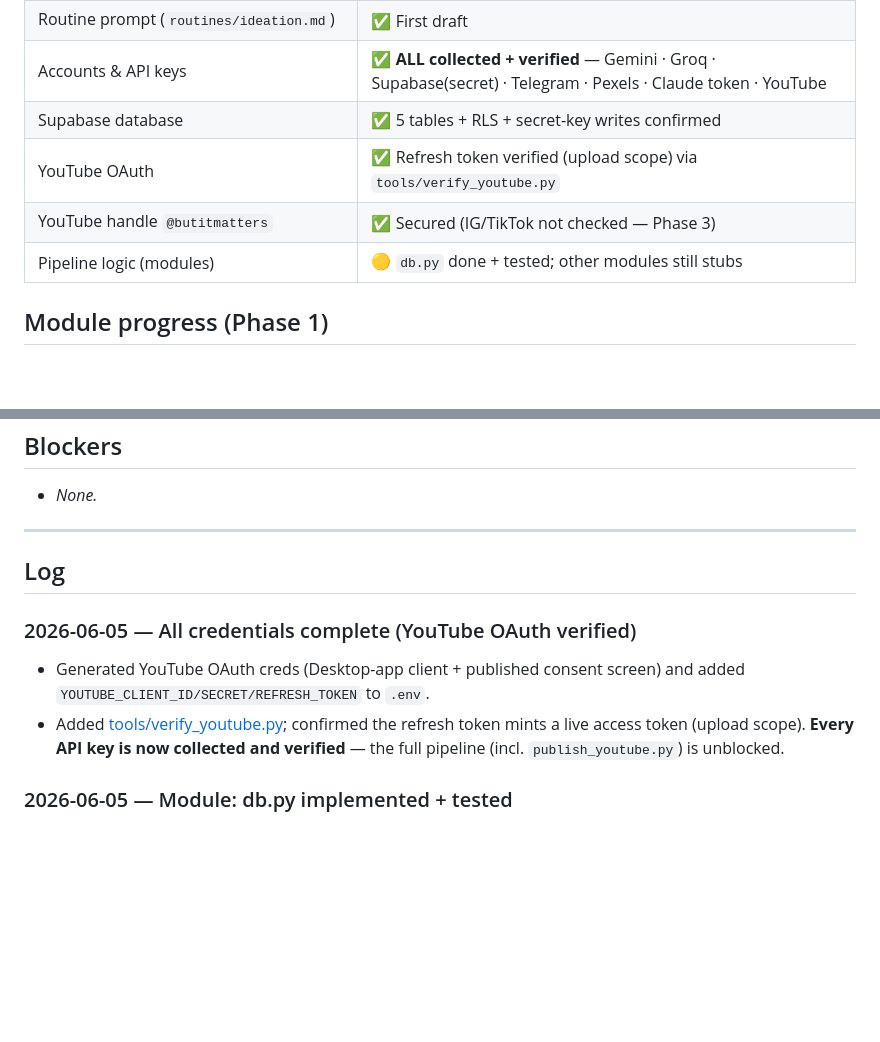
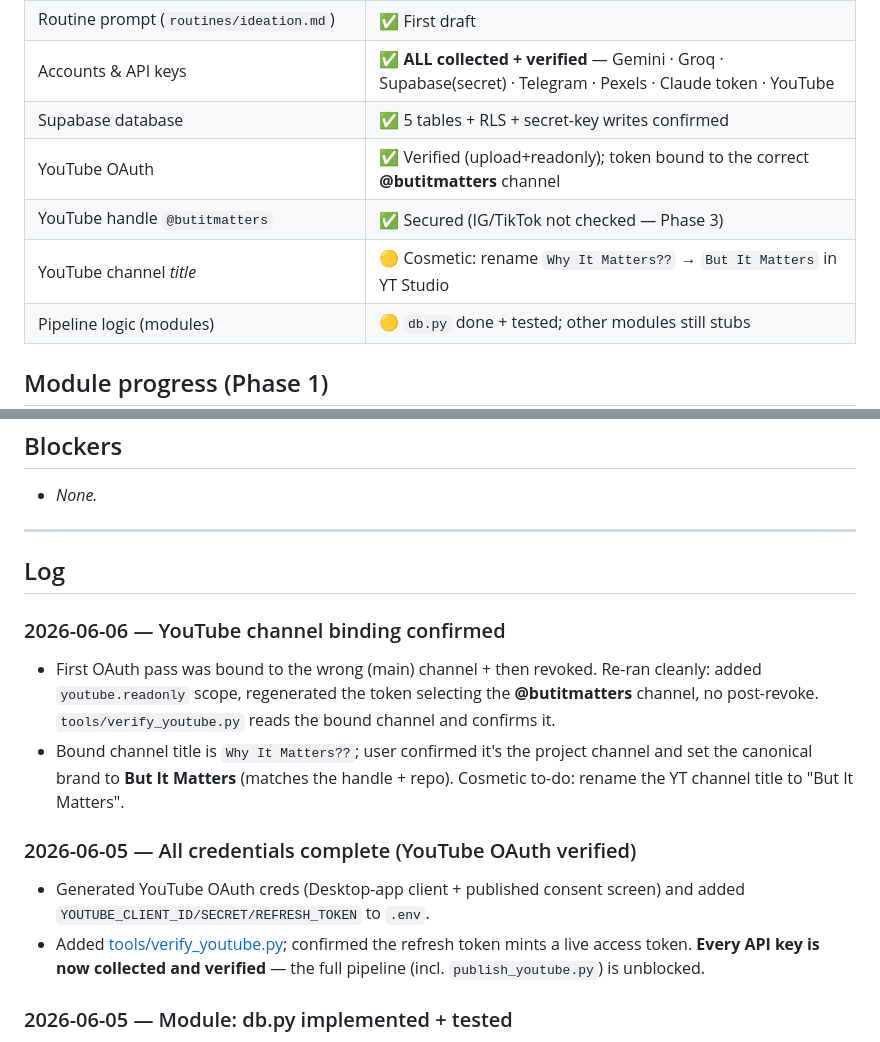
Before and after one commit to Shaan-alpha/AI-Reel-Factory, a Markdown page: STATUS.md, 2 parts joined by grey strips. GitHub-like rendering; blank space fills up the shorter version.

Commit message:
docs(status): confirm YouTube token bound to @butitmatters; brand = But It Matters

```diff
--- a/STATUS.md
+++ b/STATUS.md
@@ -23,8 +23,9 @@
 | Routine prompt (`routines/ideation.md`) | ✅ First draft |
 | Accounts & API keys | ✅ **ALL collected + verified** — Gemini · Groq · Supabase(secret) · Telegram · Pexels · Claude token · YouTube |
 | Supabase database | ✅ 5 tables + RLS + secret-key writes confirmed |
-| YouTube OAuth | ✅ Refresh token verified (upload scope) via `tools/verify_youtube.py` |
+| YouTube OAuth | ✅ Verified (upload+readonly); token bound to the correct **@butitmatters** channel |
 | YouTube handle `@butitmatters` | ✅ Secured (IG/TikTok not checked — Phase 3) |
+| YouTube channel *title* | 🟡 Cosmetic: rename `Why It Matters??` → `But It Matters` in YT Studio |
 | Pipeline logic (modules) | 🟡 `db.py` done + tested; other modules still stubs |
 
 ## Module progress (Phase 1)
@@ -67,12 +68,20 @@ Legend: ✅ done · 🟡 scaffolded (stub/contract) · ⬜ not started
 
 ## Log
 
+### 2026-06-06 — YouTube channel binding confirmed
+- First OAuth pass was bound to the wrong (main) channel + then revoked. Re-ran cleanly:
+  added `youtube.readonly` scope, regenerated the token selecting the **@butitmatters**
+  channel, no post-revoke. `tools/verify_youtube.py` reads the bound channel and confirms it.
+- Bound channel title is `Why It Matters??`; user confirmed it's the project channel and set
+  the canonical brand to **But It Matters** (matches the handle + repo). Cosmetic to-do:
+  rename the YT channel title to "But It Matters".
+
 ### 2026-06-05 — All credentials complete (YouTube OAuth verified)
 - Generated YouTube OAuth creds (Desktop-app client + published consent screen) and added
   `YOUTUBE_CLIENT_ID/SECRET/REFRESH_TOKEN` to `.env`.
 - Added [tools/verify_youtube.py](tools/verify_youtube.py); confirmed the refresh token mints
-  a live access token (upload scope). **Every API key is now collected and verified** — the
-  full pipeline (incl. `publish_youtube.py`) is unblocked.
+  a live access token. **Every API key is now collected and verified** — the full pipeline
+  (incl. `publish_youtube.py`) is unblocked.
 
 ### 2026-06-05 — Module: db.py implemented + tested
 - Implemented [src/db.py](src/db.py) on supabase-py 2.31.0: `get_client()` (cached, secret
```
